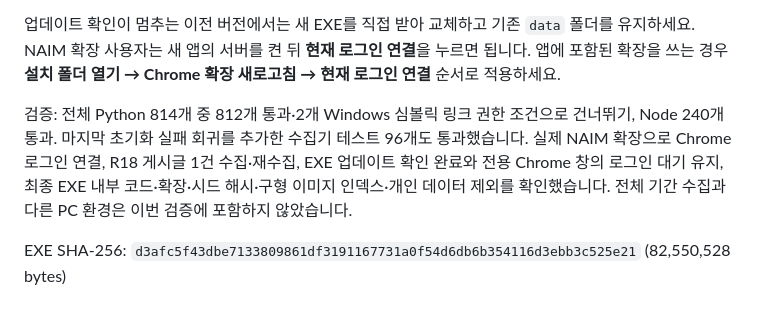
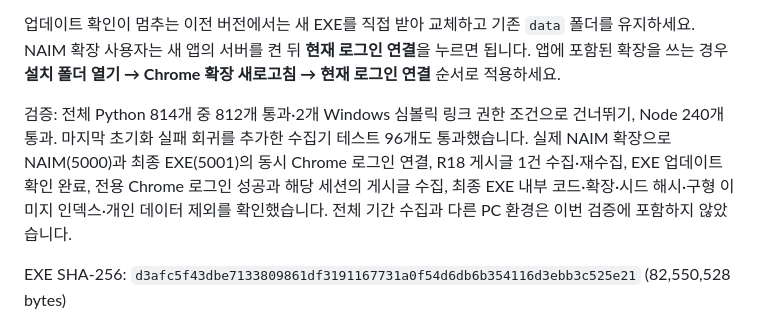
Before and after one commit to okawaritsuika/NAImakeArtistGroup, a Markdown page: RELEASE_NOTES.md, the part around the change. GitHub-like rendering.

Commit message:
Record final EXE and NAIM bridge live verification

```diff
--- a/RELEASE_NOTES.md
+++ b/RELEASE_NOTES.md
@@ -8,7 +8,7 @@
 
 업데이트 확인이 멈추는 이전 버전에서는 새 EXE를 직접 받아 교체하고 기존 `data` 폴더를 유지하세요. NAIM 확장 사용자는 새 앱의 서버를 켠 뒤 **현재 로그인 연결**을 누르면 됩니다. 앱에 포함된 확장을 쓰는 경우 **설치 폴더 열기 → Chrome 확장 새로고침 → 현재 로그인 연결** 순서로 적용하세요.
 
-검증: 전체 Python 814개 중 812개 통과·2개 Windows 심볼릭 링크 권한 조건으로 건너뛰기, Node 240개 통과. 마지막 초기화 실패 회귀를 추가한 수집기 테스트 96개도 통과했습니다. 실제 NAIM 확장으로 Chrome 로그인 연결, R18 게시글 1건 수집·재수집, EXE 업데이트 확인 완료와 전용 Chrome 창의 로그인 대기 유지, 최종 EXE 내부 코드·확장·시드 해시·구형 이미지 인덱스·개인 데이터 제외를 확인했습니다. 전체 기간 수집과 다른 PC 환경은 이번 검증에 포함하지 않았습니다.
+검증: 전체 Python 814개 중 812개 통과·2개 Windows 심볼릭 링크 권한 조건으로 건너뛰기, Node 240개 통과. 마지막 초기화 실패 회귀를 추가한 수집기 테스트 96개도 통과했습니다. 실제 NAIM 확장으로 NAIM(5000)과 최종 EXE(5001)의 동시 Chrome 로그인 연결, R18 게시글 1건 수집·재수집, EXE 업데이트 확인 완료, 전용 Chrome 로그인 성공과 해당 세션의 게시글 수집, 최종 EXE 내부 코드·확장·시드 해시·구형 이미지 인덱스·개인 데이터 제외를 확인했습니다. 전체 기간 수집과 다른 PC 환경은 이번 검증에 포함하지 않았습니다.
 
 EXE SHA-256: `d3afc5f43dbe7133809861df3191167731a0f54d6db6b354116d3ebb3c525e21` (82,550,528 bytes)
 
```
